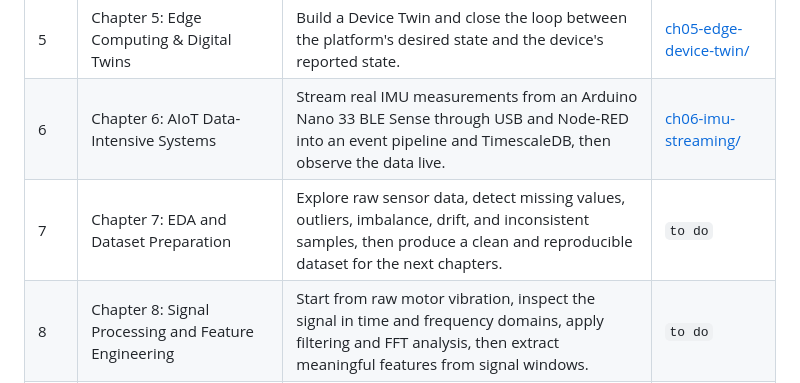
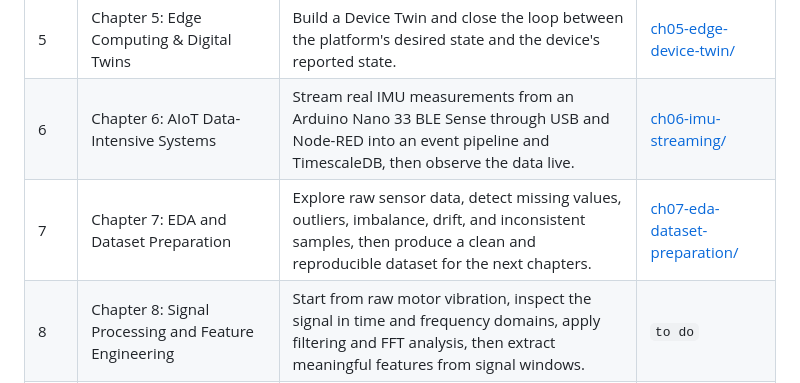
Before and after one commit to wld-code/AIoTEngineeringLabs, a Markdown page: README.md, the part around the change. Rendered like a GitHub page.

```diff
--- a/README.md
+++ b/README.md
@@ -60,7 +60,7 @@ Each row links to that lab's own `README.md`, the full self-contained procedure
 | 4 | Chapter 4: IoT Security | Build a two-level PKI from scratch, issue a certificate to each device, establish mutual TLS, and test what happens when identity or authorization rules are broken. | [ch04-pki-security/](./ch04-pki-security/README.md) |
 | 5 | Chapter 5: Edge Computing & Digital Twins | Build a Device Twin and close the loop between the platform's desired state and the device's reported state. | [ch05-edge-device-twin/](./ch05-edge-device-twin/README.md) |
 | 6 | Chapter 6: AIoT Data-Intensive Systems | Stream real IMU measurements from an Arduino Nano 33 BLE Sense through USB and Node-RED into an event pipeline and TimescaleDB, then observe the data live. | [ch06-imu-streaming/](./ch06-imu-streaming/README.md) |
-| 7 | Chapter 7: EDA and Dataset Preparation | Explore raw sensor data, detect missing values, outliers, imbalance, drift, and inconsistent samples, then produce a clean and reproducible dataset for the next chapters. | `to do` |
+| 7 | Chapter 7: EDA and Dataset Preparation | Explore raw sensor data, detect missing values, outliers, imbalance, drift, and inconsistent samples, then produce a clean and reproducible dataset for the next chapters. | [ch07-eda-dataset-preparation/](./ch07-eda-dataset-preparation/README.md) |
 | 8 | Chapter 8: Signal Processing and Feature Engineering | Start from raw motor vibration, inspect the signal in time and frequency domains, apply filtering and FFT analysis, then extract meaningful features from signal windows. | `to do` |
 | 9 | Chapter 9: TinyML: Frameworks, Runtimes, and the Evidence That Matters | Deploy the same small neural network through different TinyML runtimes and compare memory usage, latency, model size, and numerical output on embedded hardware. | `to do` |
 | 10 | Chapter 10: Supervised Learning: Classification & Regression | Build a gesture dataset from the Nano 33 BLE Sense, train a yes, no, and idle classifier, evaluate it, and export the resulting model for embedded inference. | `to do` |
```
Also changed, not shown: ch07-eda-dataset-preparation/README.md (added, +20 -0 lines).
